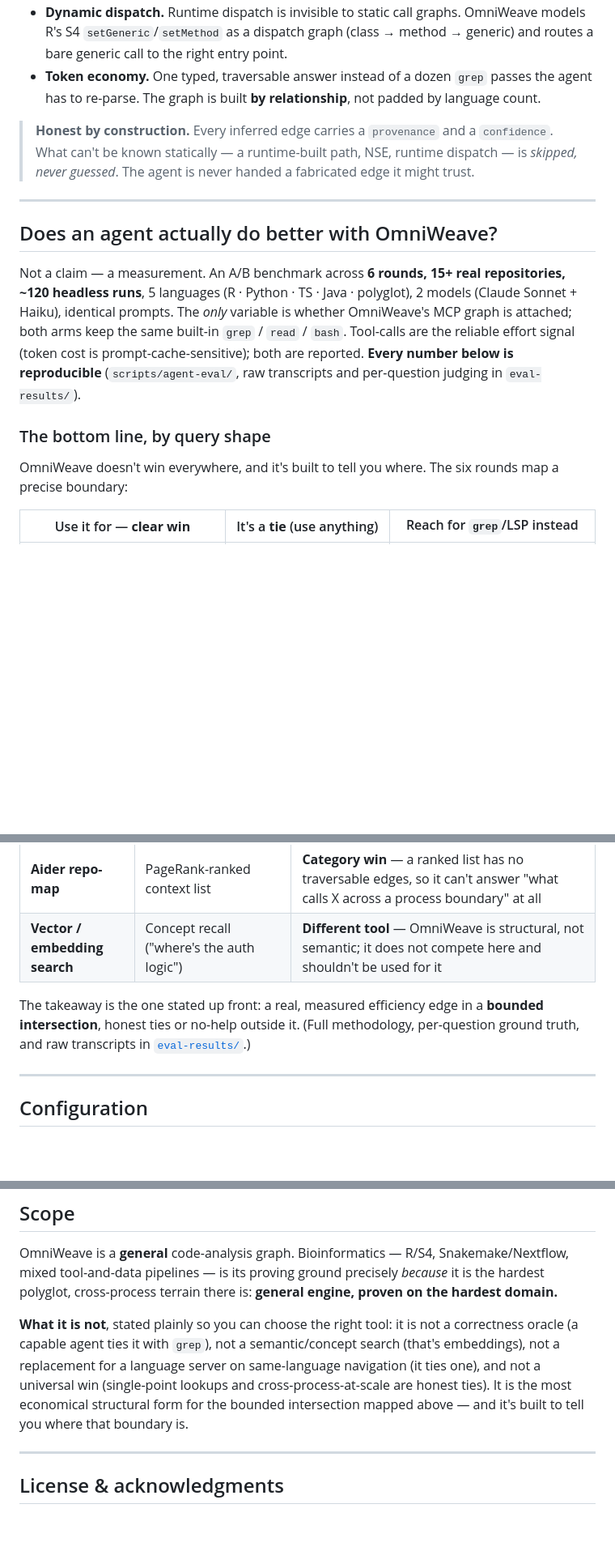
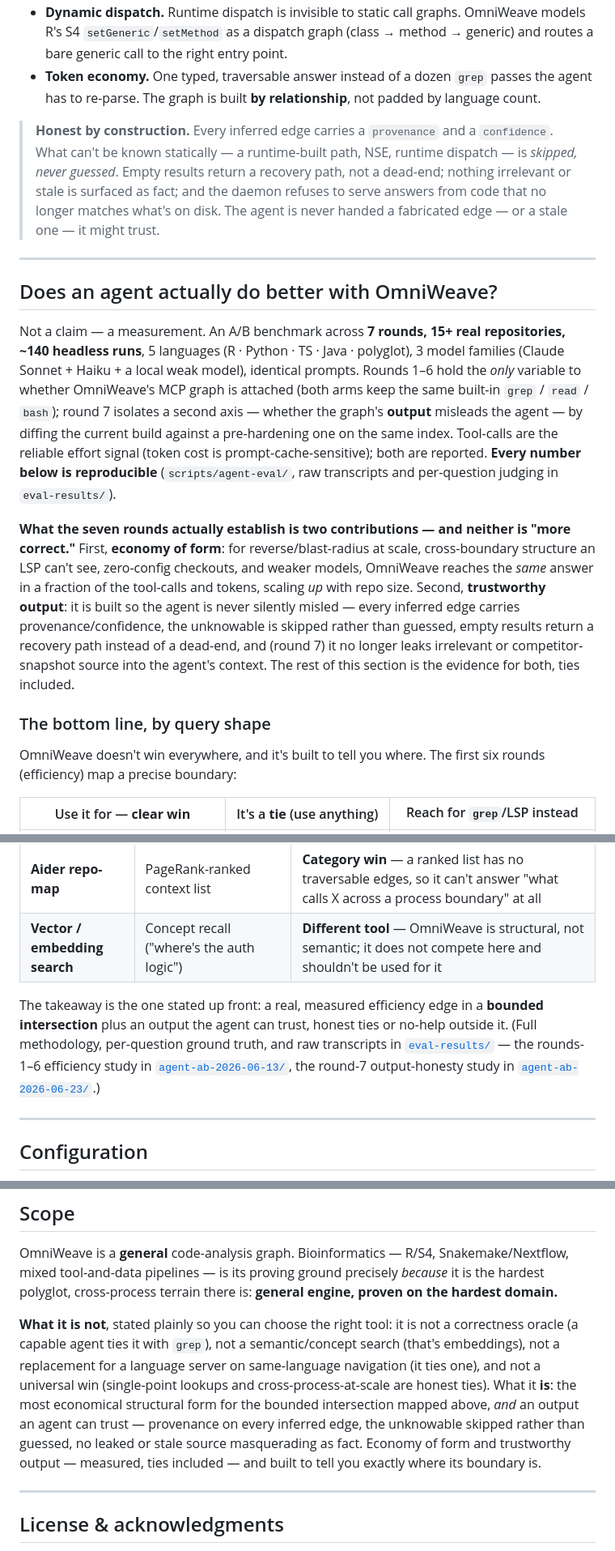
Before and after one commit to SolvingLab/OmniWeave, a Markdown page: README.md, 3 parts joined by grey strips. Shown at 81% size. Drawn GitHub-style; blank space fills up the shorter version.

```diff
--- a/README.md
+++ b/README.md
@@ -28,17 +28,19 @@ A coding agent already has `grep` and an LSP. OmniWeave earns its place by winni
 - **Dynamic dispatch.** Runtime dispatch is invisible to static call graphs. OmniWeave models R's S4 `setGeneric`/`setMethod` as a dispatch graph (class → method → generic) and routes a bare generic call to the right entry point.
 - **Token economy.** One typed, traversable answer instead of a dozen `grep` passes the agent has to re-parse. The graph is built **by relationship**, not padded by language count.
 
-> **Honest by construction.** Every inferred edge carries a `provenance` and a `confidence`. What can't be known statically — a runtime-built path, NSE, runtime dispatch — is *skipped, never guessed*. The agent is never handed a fabricated edge it might trust.
+> **Honest by construction.** Every inferred edge carries a `provenance` and a `confidence`. What can't be known statically — a runtime-built path, NSE, runtime dispatch — is *skipped, never guessed*. Empty results return a recovery path, not a dead-end; nothing irrelevant or stale is surfaced as fact; and the daemon refuses to serve answers from code that no longer matches what's on disk. The agent is never handed a fabricated edge — or a stale one — it might trust.
 
 ---
 
 ## Does an agent actually do better with OmniWeave?
 
-Not a claim — a measurement. An A/B benchmark across **6 rounds, 15+ real repositories, ~120 headless runs**, 5 languages (R · Python · TS · Java · polyglot), 2 models (Claude Sonnet + Haiku), identical prompts. The *only* variable is whether OmniWeave's MCP graph is attached; both arms keep the same built-in `grep` / `read` / `bash`. Tool-calls are the reliable effort signal (token cost is prompt-cache-sensitive); both are reported. **Every number below is reproducible** (`scripts/agent-eval/`, raw transcripts and per-question judging in `eval-results/`).
+Not a claim — a measurement. An A/B benchmark across **7 rounds, 15+ real repositories, ~140 headless runs**, 5 languages (R · Python · TS · Java · polyglot), 3 model families (Claude Sonnet + Haiku + a local weak model), identical prompts. Rounds 1–6 hold the *only* variable to whether OmniWeave's MCP graph is attached (both arms keep the same built-in `grep` / `read` / `bash`); round 7 isolates a second axis — whether the graph's **output** misleads the agent — by diffing the current build against a pre-hardening one on the same index. Tool-calls are the reliable effort signal (token cost is prompt-cache-sensitive); both are reported. **Every number below is reproducible** (`scripts/agent-eval/`, raw transcripts and per-question judging in `eval-results/`).
+
+**What the seven rounds actually establish is two contributions — and neither is "more correct."** First, **economy of form**: for reverse/blast-radius at scale, cross-boundary structure an LSP can't see, zero-config checkouts, and weaker models, OmniWeave reaches the *same* answer in a fraction of the tool-calls and tokens, scaling *up* with repo size. Second, **trustworthy output**: it is built so the agent is never silently misled — every inferred edge carries provenance/confidence, the unknowable is skipped rather than guessed, empty results return a recovery path instead of a dead-end, and (round 7) it no longer leaks irrelevant or competitor-snapshot source into the agent's context. The rest of this section is the evidence for both, ties included.
 
 ### The bottom line, by query shape
 
-OmniWeave doesn't win everywhere, and it's built to tell you where. The six rounds map a precise boundary:
+OmniWeave doesn't win everywhere, and it's built to tell you where. The first six rounds (efficiency) map a precise boundary:
 
 | Use it for — **clear win** | It's a **tie** (use anything) | Reach for `grep`/LSP instead |
 |---|---|---|
@@ -95,7 +113,7 @@ The comparison that matters isn't just `grep` — it's the tools an agent alread
 | **Aider repo-map** | PageRank-ranked context list | **Category win** — a ranked list has no traversable edges, so it can't answer "what calls X across a process boundary" at all |
 | **Vector / embedding search** | Concept recall ("where's the auth logic") | **Different tool** — OmniWeave is structural, not semantic; it does not compete here and shouldn't be used for it |
 
-The takeaway is the one stated up front: a real, measured efficiency edge in a **bounded intersection**, honest ties or no-help outside it. (Full methodology, per-question ground truth, and raw transcripts in [`eval-results/`](eval-results/agent-ab-2026-06-13/).)
+The takeaway is the one stated up front: a real, measured efficiency edge in a **bounded intersection** plus an output the agent can trust, honest ties or no-help outside it. (Full methodology, per-question ground truth, and raw transcripts in [`eval-results/`](eval-results/) — the rounds-1–6 efficiency study in [`agent-ab-2026-06-13/`](eval-results/agent-ab-2026-06-13/), the round-7 output-honesty study in [`agent-ab-2026-06-23/`](eval-results/agent-ab-2026-06-23/).)
 
 ---
 
@@ -223,7 +241,7 @@ extraction (WASM tree-sitter workers)
 
 OmniWeave is a **general** code-analysis graph. Bioinformatics — R/S4, Snakemake/Nextflow, mixed tool-and-data pipelines — is its proving ground precisely *because* it is the hardest polyglot, cross-process terrain there is: **general engine, proven on the hardest domain.**
 
-**What it is not**, stated plainly so you can choose the right tool: it is not a correctness oracle (a capable agent ties it with `grep`), not a semantic/concept search (that's embeddings), not a replacement for a language server on same-language navigation (it ties one), and not a universal win (single-point lookups and cross-process-at-scale are honest ties). It is the most economical structural form for the bounded intersection mapped above — and it's built to tell you where that boundary is.
+**What it is not**, stated plainly so you can choose the right tool: it is not a correctness oracle (a capable agent ties it with `grep`), not a semantic/concept search (that's embeddings), not a replacement for a language server on same-language navigation (it ties one), and not a universal win (single-point lookups and cross-process-at-scale are honest ties). What it **is**: the most economical structural form for the bounded intersection mapped above, *and* an output an agent can trust — provenance on every inferred edge, the unknowable skipped rather than guessed, no leaked or stale source masquerading as fact. Economy of form and trustworthy output — measured, ties included — and built to tell you exactly where its boundary is.
 
 ---
 
```
Also changed, not shown: other parts of README.md (+18 -2 lines).
